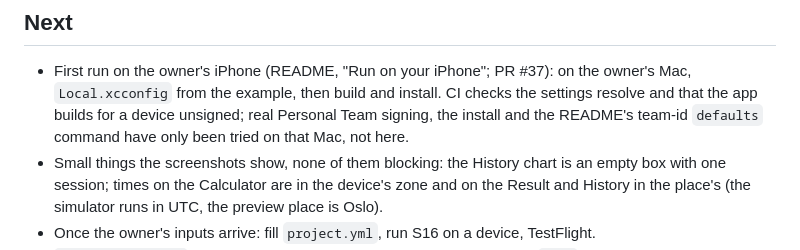
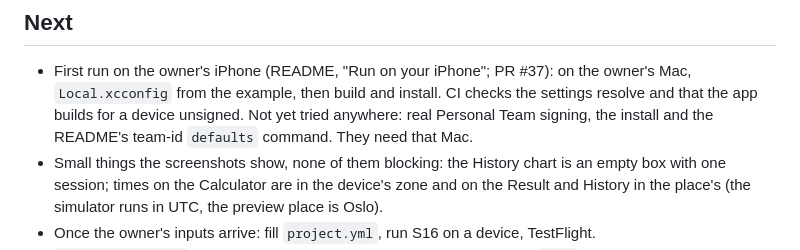
Before and after one commit to GrimsVerk/project_icarus, a Markdown page: next-steps.md, the part around the change. Drawn GitHub-style.

Commit message:
next-steps: the device steps are untried, not tried on the Mac
Co-Authored-By: Claude Opus 5.5 <noreply@anthropic.com>

```diff
--- a/next-steps.md
+++ b/next-steps.md
@@ -88,8 +88,8 @@ first push and undeletable, so don't name work branches `feat/`. Its leftover
 - First run on the owner's iPhone (README, "Run on your iPhone"; PR #37):
   on the owner's Mac, `Local.xcconfig` from the example, then build and
   install. CI checks the settings resolve and that the app builds for a device
-  unsigned; real Personal Team signing, the install and the README's team-id
-  `defaults` command have only been tried on that Mac, not here.
+  unsigned. Not yet tried anywhere: real Personal Team signing, the install
+  and the README's team-id `defaults` command. They need that Mac.
 - Small things the screenshots show, none of them blocking: the History chart
   is an empty box with one session; times on the Calculator are in the device's
   zone and on the Result and History in the place's (the simulator runs in UTC,
```
